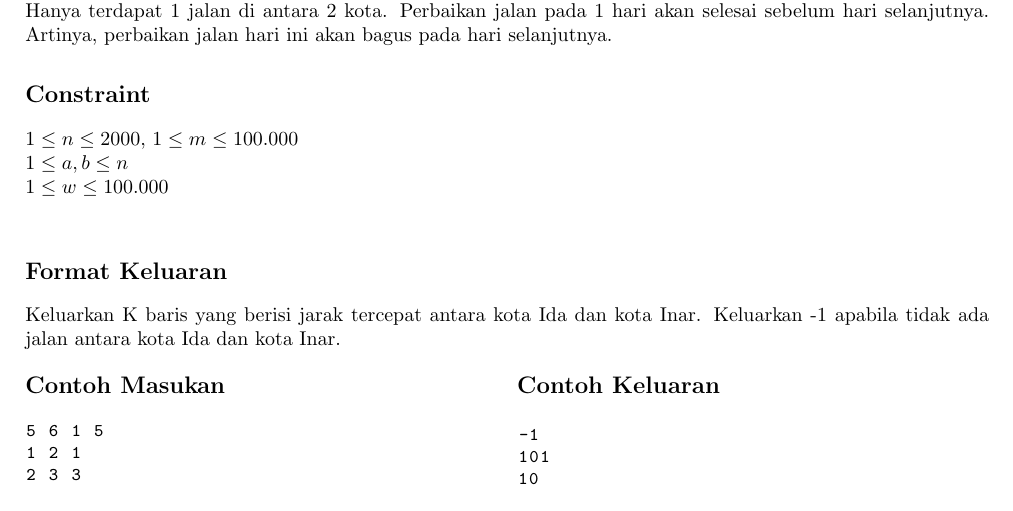
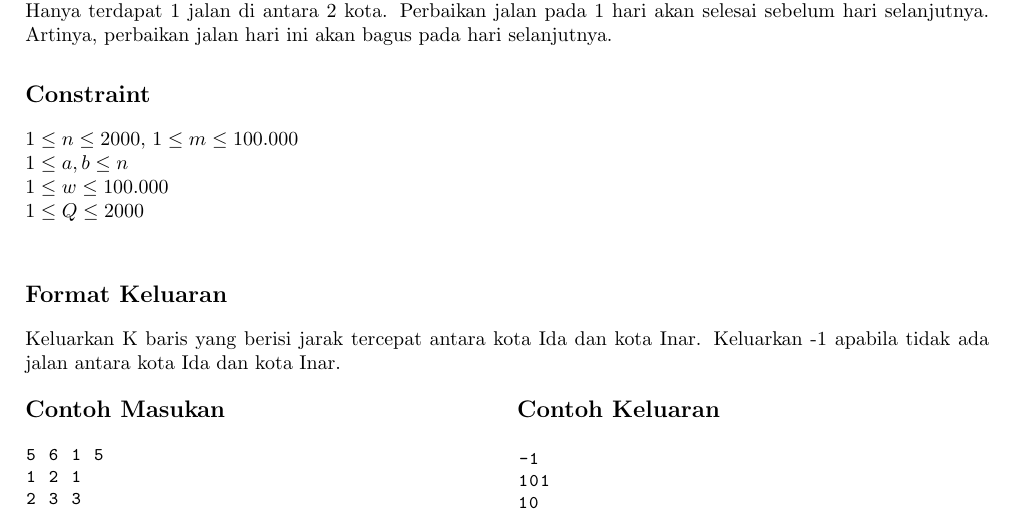
Before and after one commit to DewanaGustavus/Projek-Intern-CnC, a LaTeX document (Soal/Graph-ShortestPath/statement.tex): part of page 1 of 2, cut so that both start at the same text. Compiled offline with pdfLaTeX.

Commit message:
benerin shortest path

```diff
--- a/Soal/Graph-ShortestPath/statement.tex
+++ b/Soal/Graph-ShortestPath/statement.tex
@@ -75,6 +75,7 @@ Perbaikan jalan pada 1 hari akan selesai sebelum hari selanjutnya. Artinya, perb
 $1 \leq n \leq 2000$, $1 \leq m \leq 100.000$\\
 $1 \leq a,b \leq n$\\
 $1 \leq w \leq 100.000$\\
+$1 \leq Q \leq 2000$\\
 \subsection*{Format Keluaran}
 
 Keluarkan K baris yang berisi jarak tercepat antara kota Ida dan kota Inar. Keluarkan -1 apabila tidak ada jalan antara kota Ida dan kota Inar.
```
Also changed, not shown: Soal/Graph-ShortestPath/statement.pdf.
